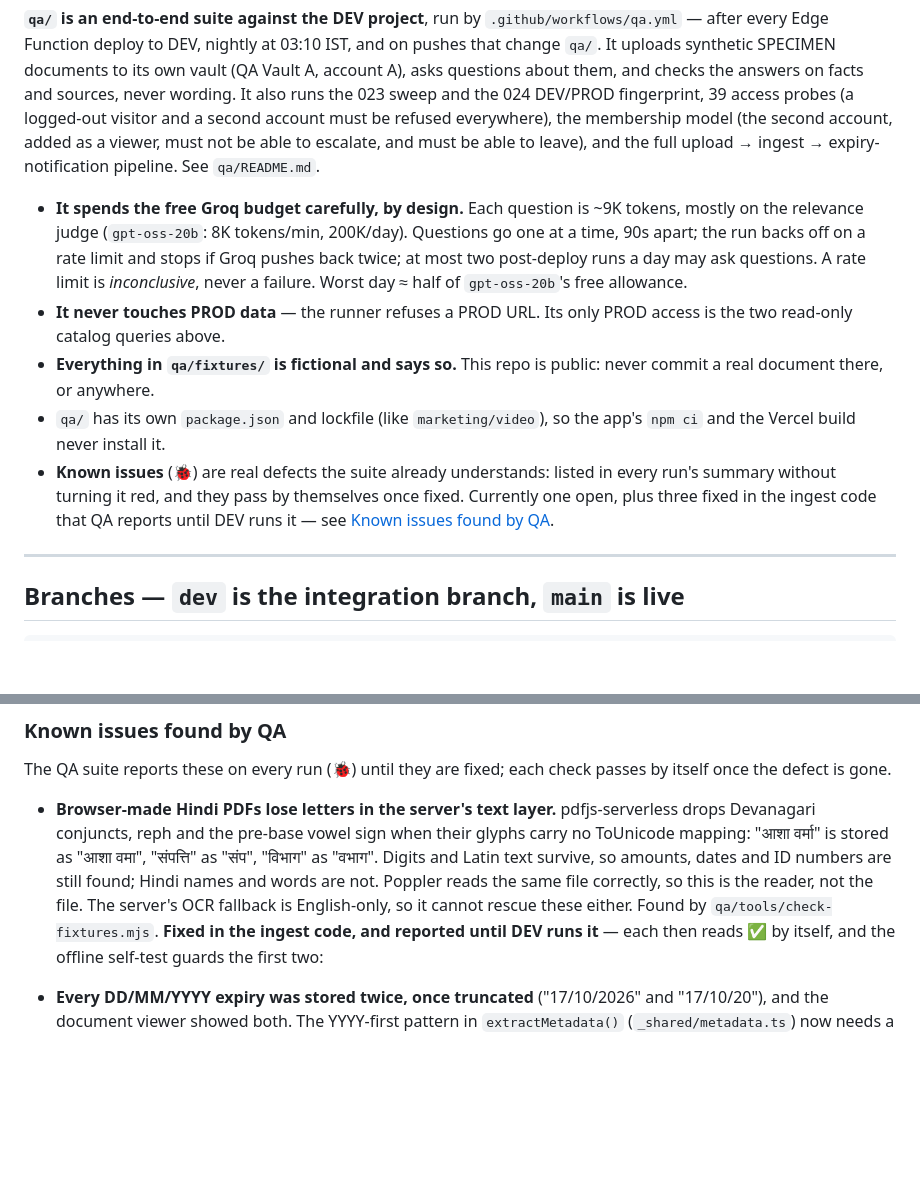
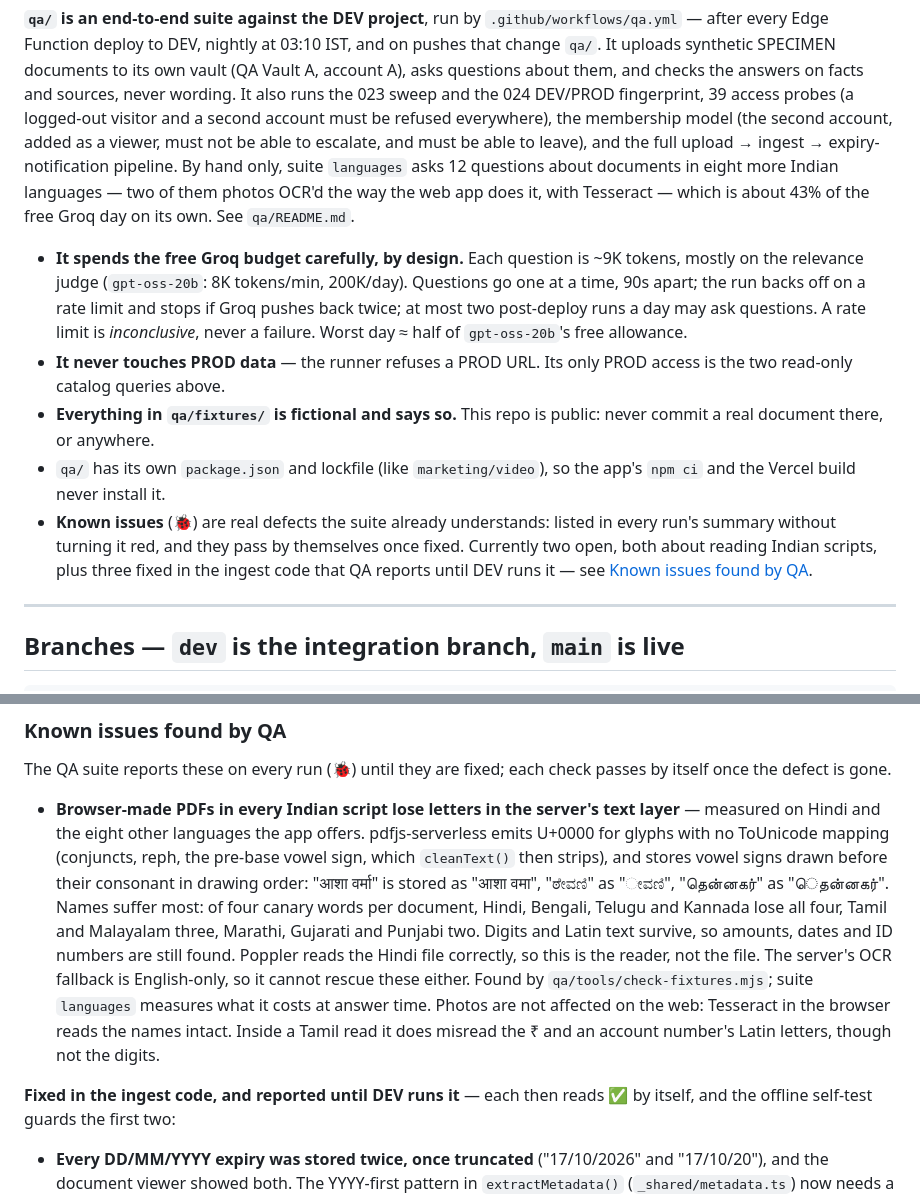
Before and after one commit to subhendu16740/FamilyVault, a Markdown page: CLAUDE.md, 2 parts joined by grey strips. GitHub-like rendering; blank space fills up the shorter version.

```diff
--- a/CLAUDE.md
+++ b/CLAUDE.md
@@ -90,7 +90,10 @@ runs the 023 sweep and the 024 DEV/PROD fingerprint, 39 access probes (a
 logged-out visitor and a second account must be refused everywhere), the
 membership model (the second account, added as a viewer, must not be able to
 escalate, and must be able to leave), and the full upload → ingest →
-expiry-notification pipeline. See `qa/README.md`.
+expiry-notification pipeline. By hand only, suite `languages` asks 12
+questions about documents in eight more Indian languages — two of them
+photos OCR'd the way the web app does it, with Tesseract — which is about
+43% of the free Groq day on its own. See `qa/README.md`.
 
 - **It spends the free Groq budget carefully, by design.** Each question is
   ~9K tokens, mostly on the relevance judge (`gpt-oss-20b`: 8K tokens/min,
@@ -106,8 +109,9 @@ expiry-notification pipeline. See `qa/README.md`.
   the app's `npm ci` and the Vercel build never install it.
 - **Known issues** (🐞) are real defects the suite already understands: listed
   in every run's summary without turning it red, and they pass by themselves
-  once fixed. Currently one open, plus three fixed in the ingest code that QA
-  reports until DEV runs it — see [Known issues found by QA](#known-issues-found-by-qa).
+  once fixed. Currently two open, both about reading Indian scripts, plus
+  three fixed in the ingest code that QA reports until DEV runs it — see
+  [Known issues found by QA](#known-issues-found-by-qa).
 
 ---
 
@@ -643,14 +647,23 @@ layout from coordinates.
 The QA suite reports these on every run (🐞) until they are fixed; each
 check passes by itself once the defect is gone.
 
-- **Browser-made Hindi PDFs lose letters in the server's text layer.**
-  pdfjs-serverless drops Devanagari conjuncts, reph and the pre-base vowel
-  sign when their glyphs carry no ToUnicode mapping: "आशा वर्मा" is stored
-  as "आशा वमा", "संपत्ति" as "संप", "विभाग" as "वभाग". Digits and Latin text
-  survive, so amounts, dates and ID numbers are still found; Hindi names and
-  words are not. Poppler reads the same file correctly, so this is the
-  reader, not the file. The server's OCR fallback is English-only, so it
-  cannot rescue these either. Found by `qa/tools/check-fixtures.mjs`.
+- **Browser-made PDFs in every Indian script lose letters in the server's
+  text layer** — measured on Hindi and the eight other languages the app
+  offers. pdfjs-serverless emits U+0000 for glyphs with no ToUnicode mapping
+  (conjuncts, reph, the pre-base vowel sign, which `cleanText()` then
+  strips), and stores vowel signs drawn before their consonant in drawing
+  order: "आशा वर्मा" is stored as "आशा वमा", "ಠೇವಣಿ" as "ೕವಣಿ", "தென்னகர்" as
+  "ெதன்னகர்". Names suffer most: of four canary words per document, Hindi,
+  Bengali, Telugu and Kannada lose all four, Tamil and Malayalam three,
+  Marathi, Gujarati and Punjabi two. Digits and Latin text survive, so
+  amounts, dates and ID numbers are still found. Poppler reads the Hindi
+  file correctly, so this is the reader, not the file. The server's OCR
+  fallback is English-only, so it cannot rescue these either. Found by
+  `qa/tools/check-fixtures.mjs`; suite `languages` measures what it costs
+  at answer time. Photos are not affected on the web: Tesseract in the
+  browser reads the names intact. Inside a Tamil read it does misread the ₹
+  and an account number's Latin letters, though not the digits.
+
 **Fixed in the ingest code, and reported until DEV runs it** — each then
 reads ✅ by itself, and the offline self-test guards the first two:
 
```
Also changed, not shown: qa/README.md (+51 -6 lines).
